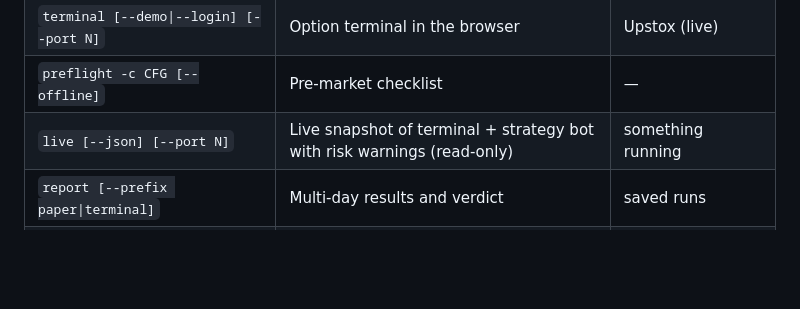
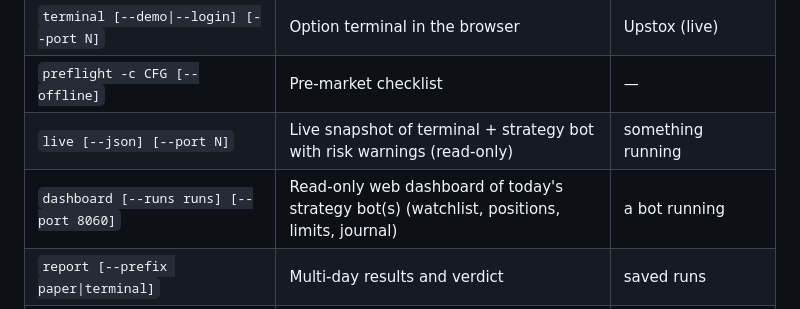
Before and after one commit to mgcu4022/Santosh, a Markdown page: CLAUDE.md, the part around the change. Rendered like a GitHub page; blank space fills up the shorter version.

```diff
--- a/CLAUDE.md
+++ b/CLAUDE.md
@@ -116,6 +116,7 @@ listed in the config are skipped automatically.
 | `terminal [--demo\|--login] [--port N]` | Option terminal in the browser | Upstox (live) |
 | `preflight -c CFG [--offline]` | Pre-market checklist | — |
 | `live [--json] [--port N]` | Live snapshot of terminal + strategy bot with risk warnings (read-only) | something running |
+| `dashboard [--runs runs] [--port 8060]` | Read-only web dashboard of today's strategy bot(s) (watchlist, positions, limits, journal) | a bot running |
 | `report [--prefix paper\|terminal]` | Multi-day results and verdict | saved runs |
 | `plan SYMBOL BUY ENTRY STOP [--segment FUT --lot 65 ...]` | Size one trade: qty, risk, charges, breakeven | nothing |
 | `scan [--nse [--all]\|--google-url URL\|--csv-dir DIR] [--max-price 200] [--write-config CFG]` | Rank stocks; `--all` = every EQ-series NSE stock; `--write-config` writes a ready config with Kotak tokens | Yahoo/NSE/Google |
```
Also changed, not shown: README.md (+14 -0 lines), docs/dashboard.png (added), 8 other files.
